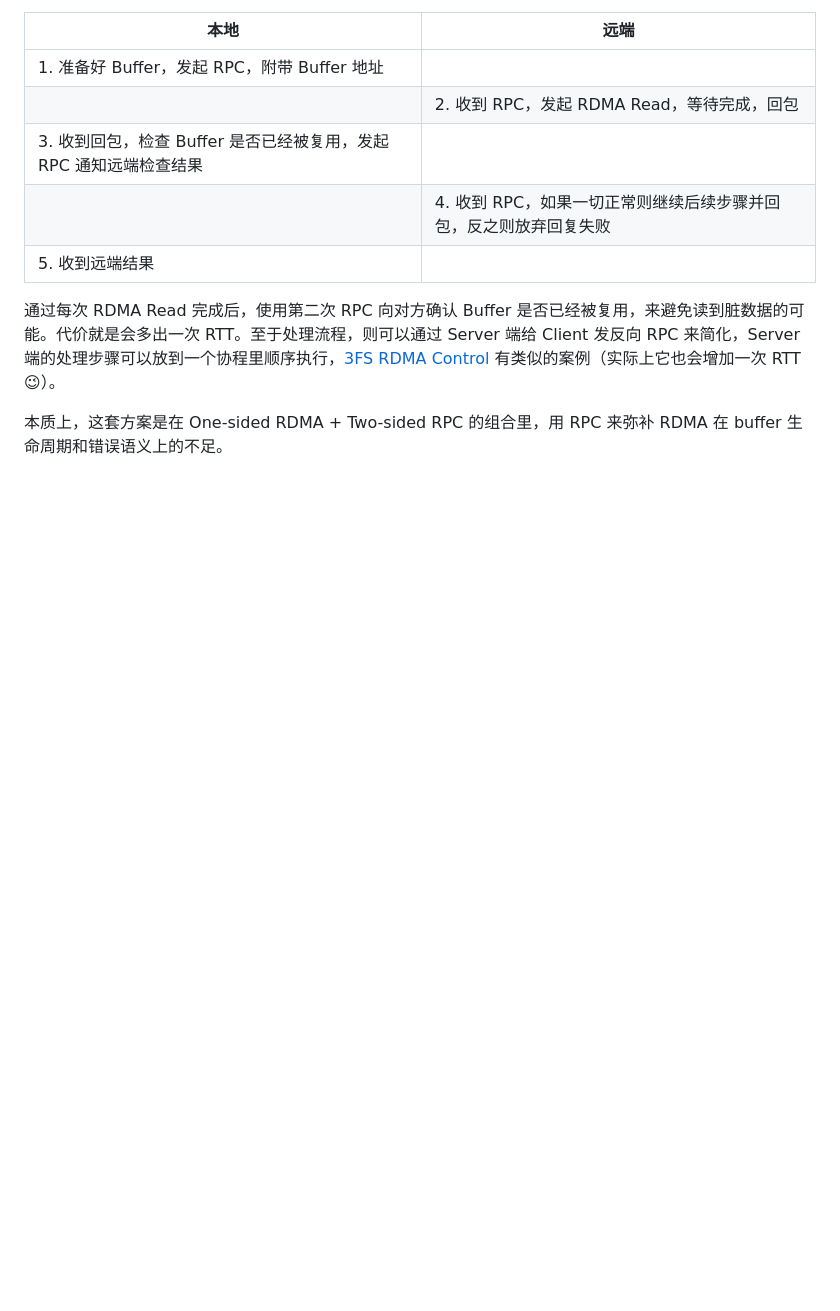
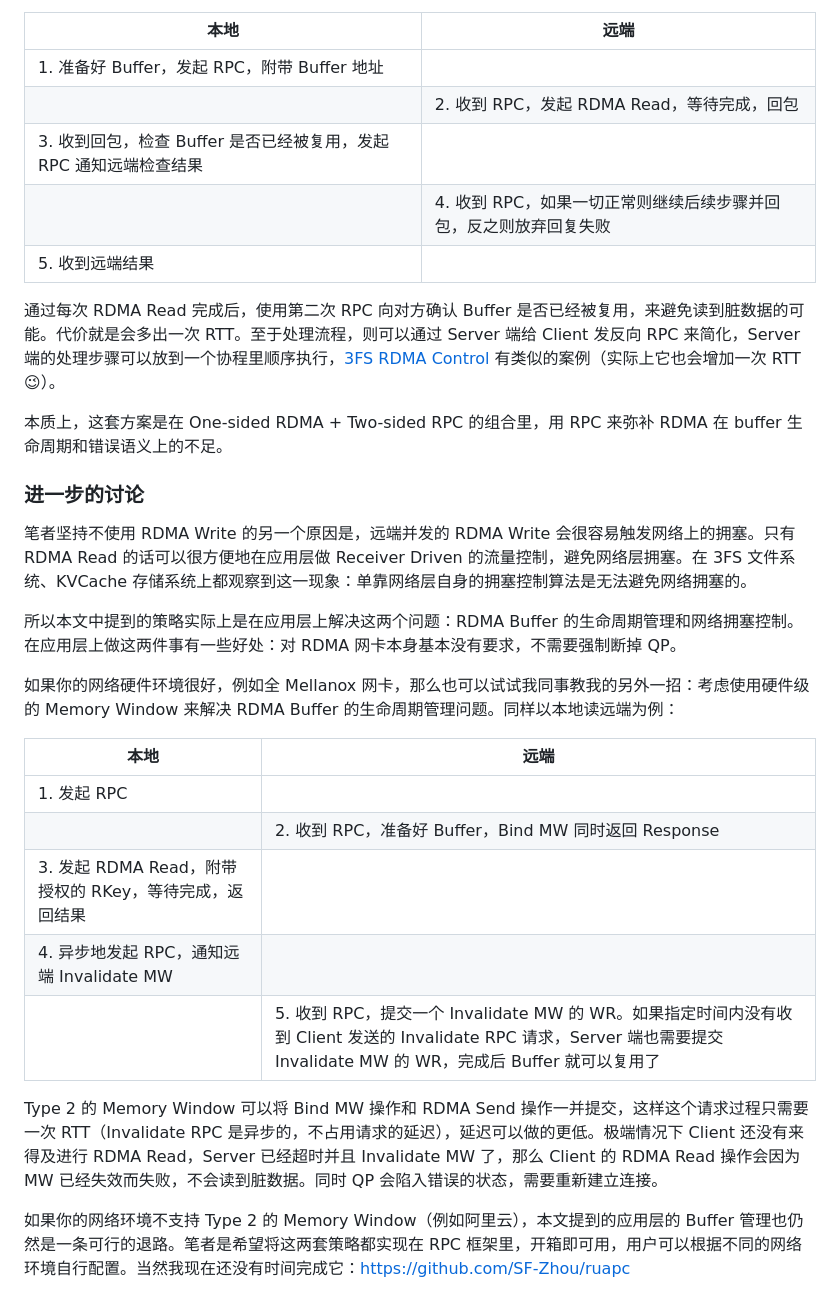
Before and after one commit to SF-Zhou/sf-zhou.github.io, a Markdown page: posts/rdma/[2025.11.19 RDMA,Memory]rdma_buffer_safe_reuse.md, the part around the change. GitHub-like rendering; blank space fills up the shorter version.

Commit message:
update post: rdma buffer safe reuse

```diff
--- a/posts/rdma/[2025.11.19 RDMA,Memory]rdma_buffer_safe_reuse.md
+++ b/posts/rdma/[2025.11.19 RDMA,Memory]rdma_buffer_safe_reuse.md
@@ -37,3 +37,23 @@
 通过每次 RDMA Read 完成后，使用第二次 RPC 向对方确认 Buffer 是否已经被复用，来避免读到脏数据的可能。代价就是会多出一次 RTT。至于处理流程，则可以通过 Server 端给 Client 发反向 RPC 来简化，Server 端的处理步骤可以放到一个协程里顺序执行，[3FS RDMA Control](https://github.com/deepseek-ai/3FS/blob/main/src/common/net/RDMAControl.cc) 有类似的案例（实际上它也会增加一次 RTT😉）。
 
 本质上，这套方案是在 One-sided RDMA + Two-sided RPC 的组合里，用 RPC 来弥补 RDMA 在 buffer 生命周期和错误语义上的不足。
+
+### 进一步的讨论
+
+笔者坚持不使用 RDMA Write 的另一个原因是，远端并发的 RDMA Write 会很容易触发网络上的拥塞。只有 RDMA Read 的话可以很方便地在应用层做 Receiver Driven 的流量控制，避免网络层拥塞。在 3FS 文件系统、KVCache 存储系统上都观察到这一现象：单靠网络层自身的拥塞控制算法是无法避免网络拥塞的。
+
+所以本文中提到的策略实际上是在应用层上解决这两个问题：RDMA Buffer 的生命周期管理和网络拥塞控制。在应用层上做这两件事有一些好处：对 RDMA 网卡本身基本没有要求，不需要强制断掉 QP。
+
+如果你的网络硬件环境很好，例如全 Mellanox 网卡，那么也可以试试我同事教我的另外一招：考虑使用硬件级的 Memory Window 来解决 RDMA Buffer 的生命周期管理问题。同样以本地读远端为例：
+
+| 本地                                                   | 远端                                                         |
+| ------------------------------------------------------ | ------------------------------------------------------------ |
+| 1. 发起 RPC                                            |                                                              |
+|                                                        | 2. 收到 RPC，准备好 Buffer，Bind MW 同时返回 Response        |
+| 3. 发起 RDMA Read，附带授权的 RKey，等待完成，返回结果 |                                                              |
+| 4. 异步地发起 RPC，通知远端 Invalidate MW              |                                                              |
+|                                                        | 5. 收到 RPC，提交一个 Invalidate MW 的 WR。如果指定时间内没有收到 Client 发送的 Invalidate RPC 请求，Server 端也需要提交 Invalidate MW 的 WR，完成后 Buffer 就可以复用了 |
+
+Type 2 的 Memory Window 可以将 Bind MW 操作和 RDMA Send 操作一并提交，这样这个请求过程只需要一次 RTT（Invalidate RPC 是异步的，不占用请求的延迟），延迟可以做的更低。极端情况下 Client 还没有来得及进行 RDMA Read，Server 已经超时并且 Invalidate MW 了，那么 Client 的 RDMA Read 操作会因为 MW 已经失效而失败，不会读到脏数据。同时 QP 会陷入错误的状态，需要重新建立连接。
+
+如果你的网络环境不支持 Type 2 的 Memory Window（例如阿里云），本文提到的应用层的 Buffer 管理也仍然是一条可行的退路。笔者是希望将这两套策略都实现在 RPC 框架里，开箱即可用，用户可以根据不同的网络环境自行配置。当然我现在还没有时间完成它：https://github.com/SF-Zhou/ruapc
```
